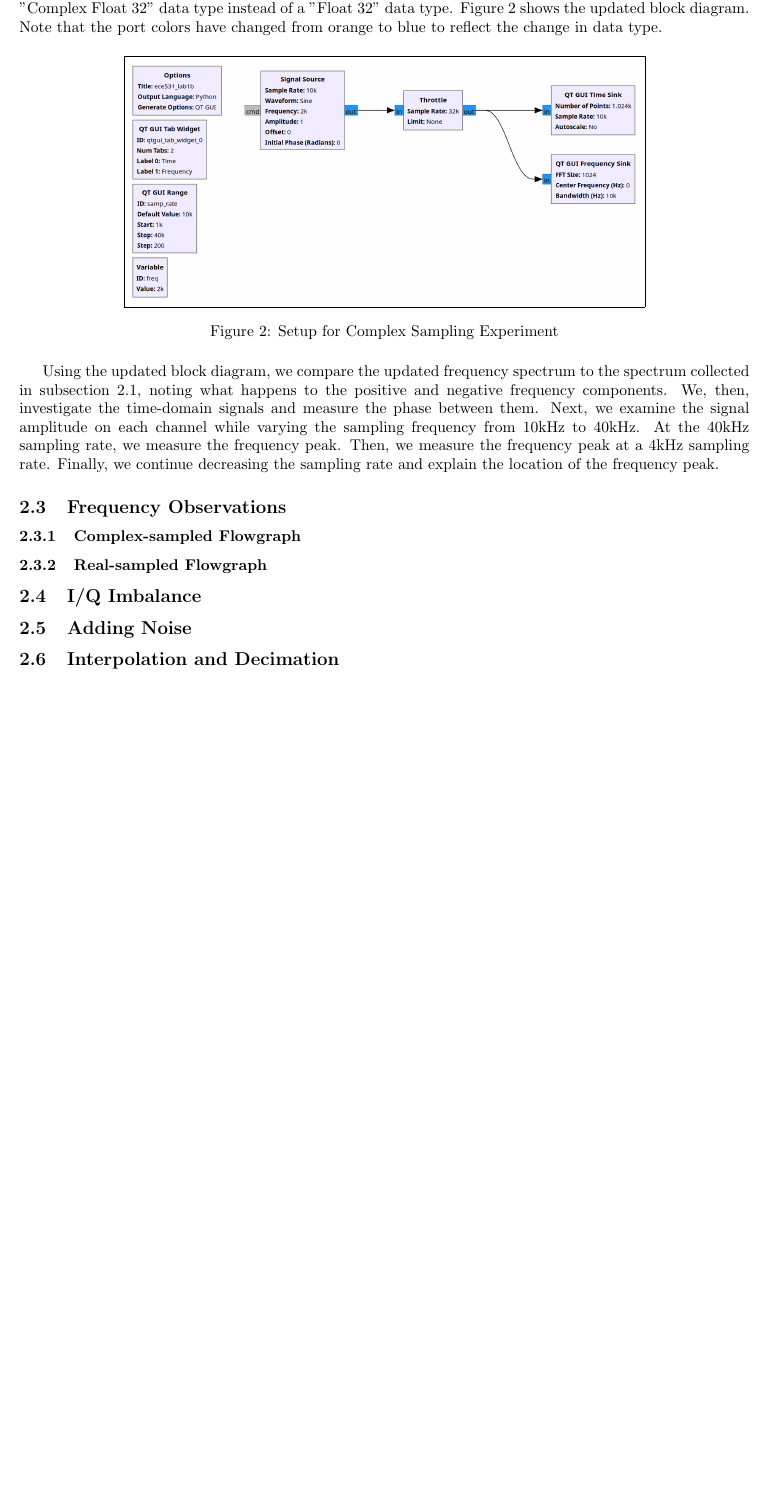
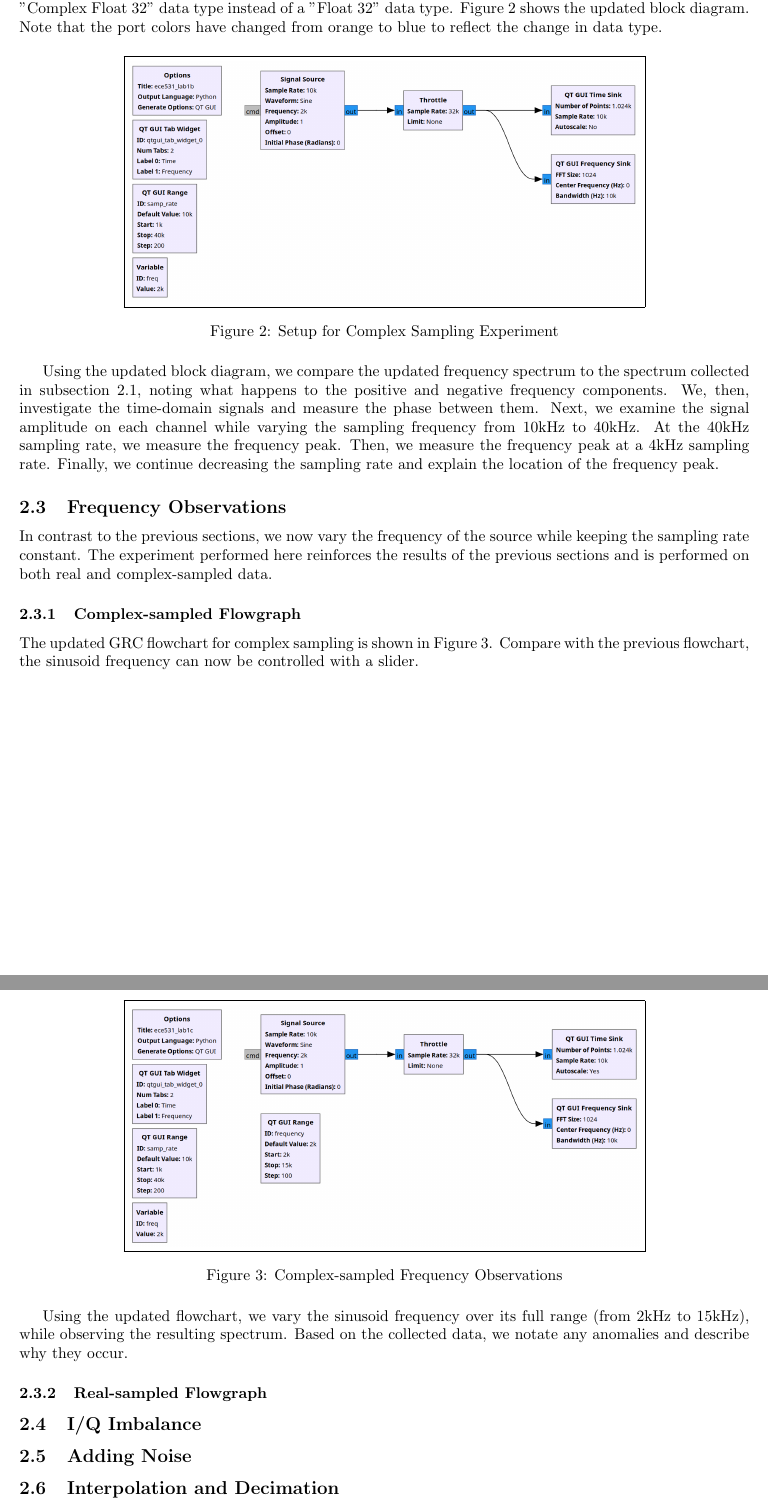
Before and after one commit to osowatzke/ECE_531_Labs, a LaTeX document (1/lab_report.tex): part of page 4 of 4 before the commit and two parts of pages 4 and 5 of 5 after it, the two joined at a grey line, cut so that both start at the same text, the shorter picture padded with empty space. Compiled offline with pdfLaTeX.

Commit message:
Finished first part of frequency observations

```diff
--- a/1/lab_report.tex
+++ b/1/lab_report.tex
@@ -72,7 +72,19 @@ Using the updated block diagram, we compare the updated frequency spectrum to th
 
 \subsection{Frequency Observations}
 
+In contrast to the previous sections, we now vary the frequency of the source while keeping the sampling rate constant. The experiment performed here reinforces the results of the previous sections and is performed on both real and complex-sampled data.
+
 \subsubsection{Complex-sampled Flowgraph}
+
+The updated GRC flowchart for complex sampling is shown in Figure \ref{fig::frequency_observations_complex_sampling}. Compare with the previous flowchart, the sinusoid frequency can now be controlled with a slider.
+
+\begin{figure}[H]
+	\centerline{\fbox{\includegraphics[width=0.7\textwidth]{frequency_observations_complex_sampling.png}}}
+	\caption{Complex-sampled Frequency Observations}
+	\label{fig::frequency_observations_complex_sampling}
+\end{figure}
+
+Using the updated flowchart, we vary the sinusoid frequency over its full range (from 2kHz to 15kHz), while observing the resulting spectrum. Based on the collected data, we notate any anomalies and describe why they occur.
 
 \subsubsection{Real-sampled Flowgraph}
 
```
Also changed, not shown: 1/images/frequency_observations_complex_sampling.png (added), 1/lab_report.tex (2 more changed lines).
